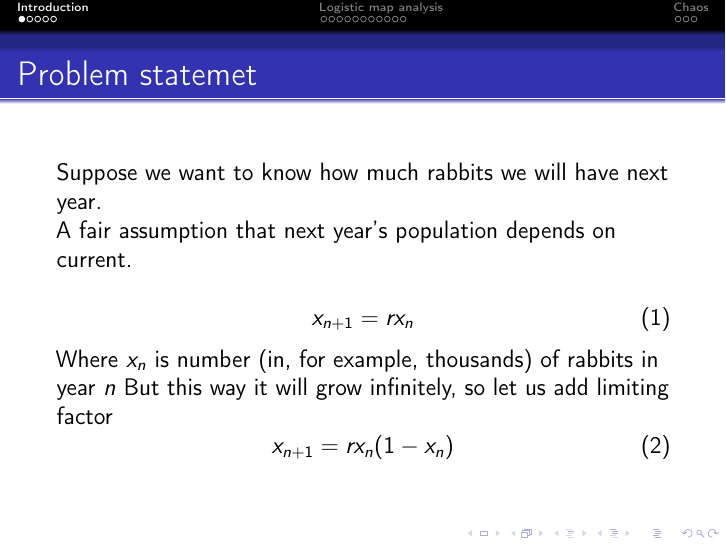
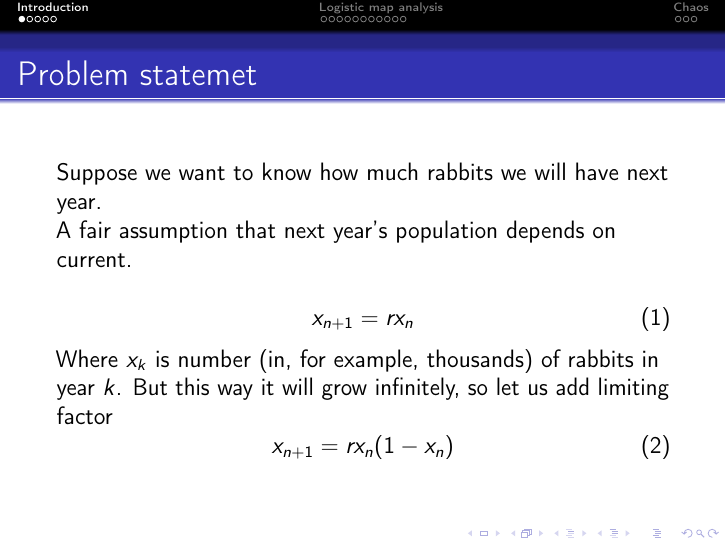
Before and after one commit to BlueSkyAndSomeCurses/logistic-map-and-chaos, LaTeX slides (src/main.tex): page 5 of 24. Compiled offline with pdfLaTeX.

Commit message:
small changes

```diff
--- a/src/main.tex
+++ b/src/main.tex
@@ -39,7 +39,7 @@
   \begin{equation}
     x_{n+1} = rx_n
   \end{equation}
-  Where $x_n$ is number (in, for example, thousands) of rabbits in year $n$ \pause
+  Where $x_k$ is number (in, for example, thousands) of rabbits in year $k$. \pause
   But this way it will grow infinitely, so let us add limiting factor
   \begin{equation}
     x_{n+1} = rx_n(1-x_n)
```
